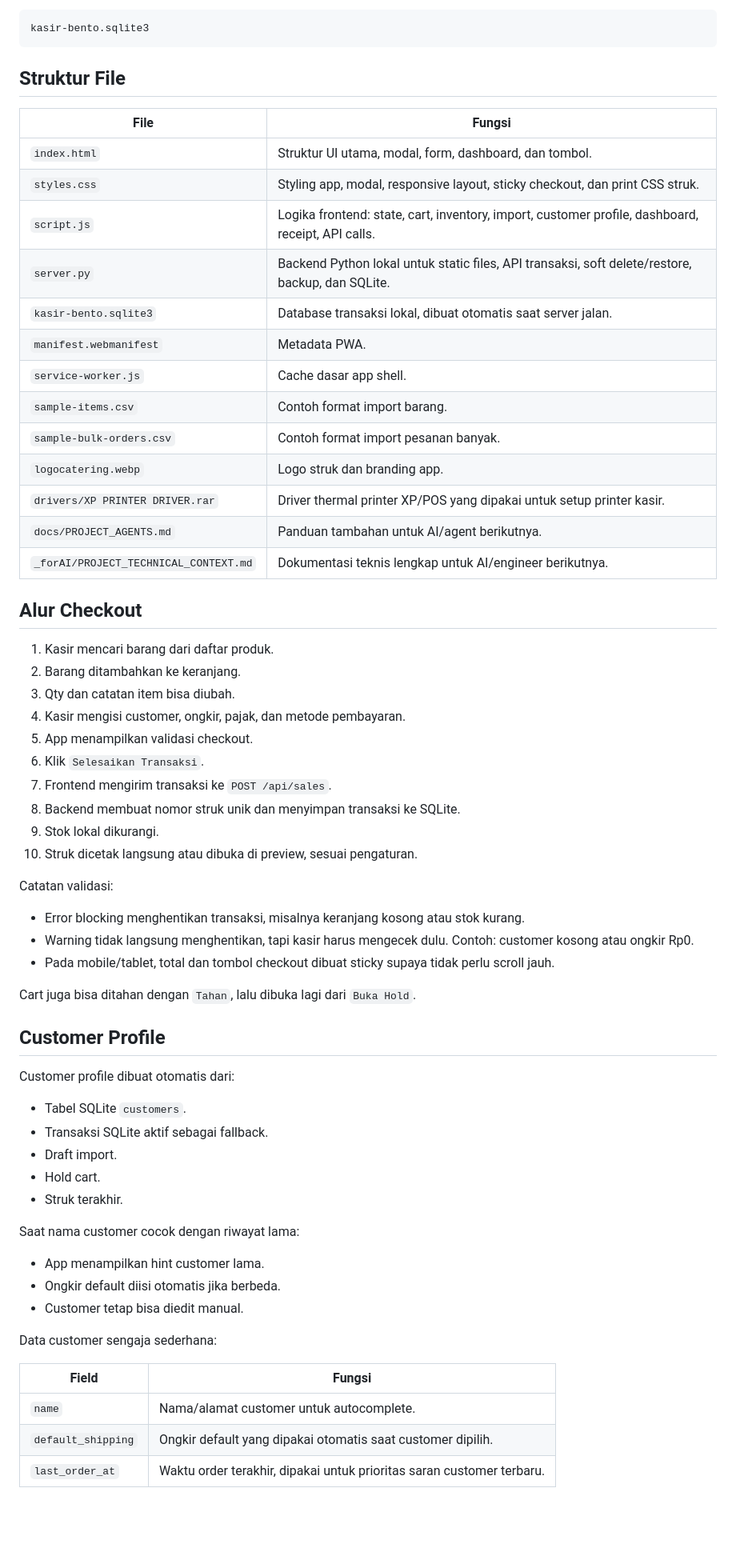
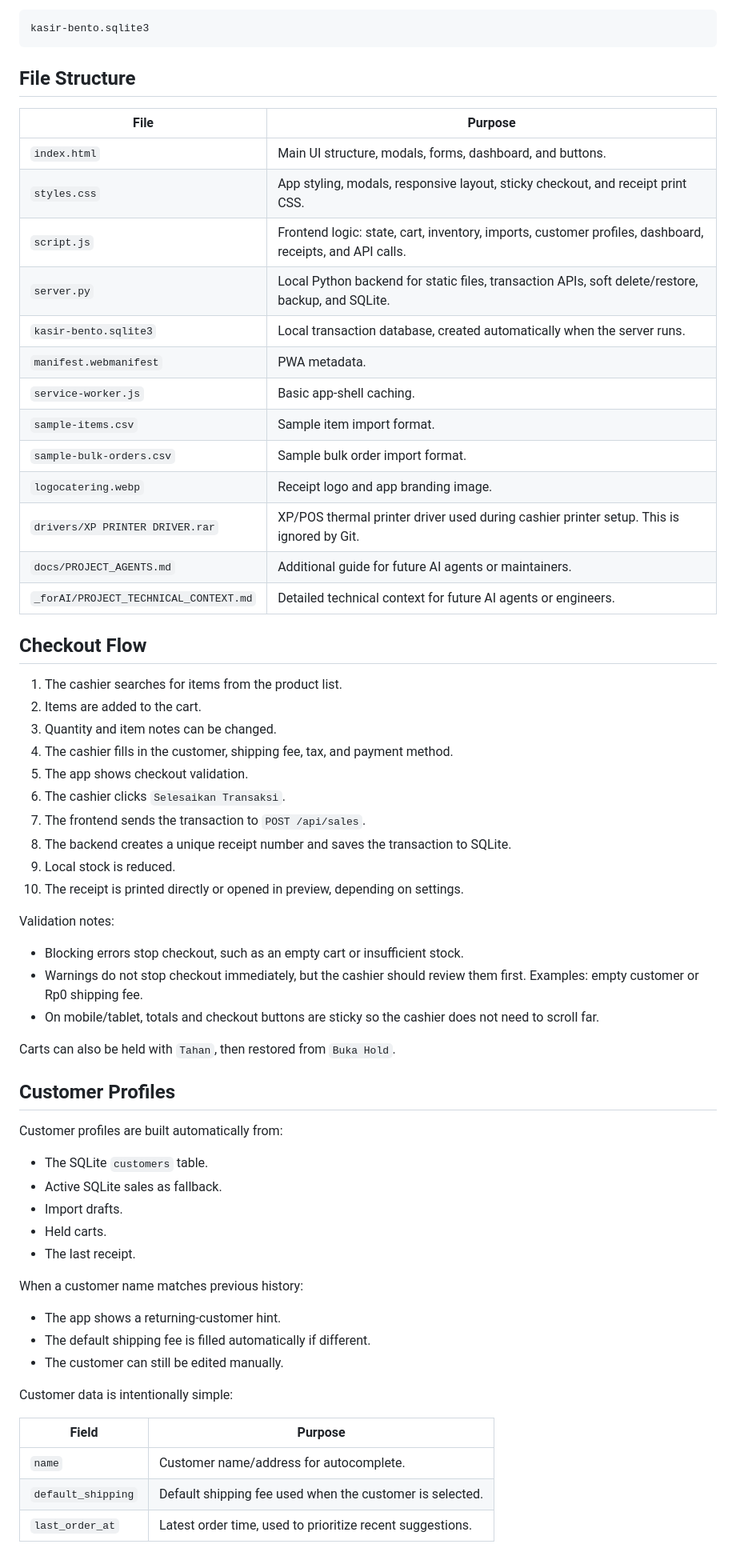
Before and after one commit to notslimboy/Shanti-Catering-Cashier-Apps, a Markdown page: README.md, the part around one of its changes. Shown at 80% size. Drawn GitHub-style; blank space fills up the shorter version.

````diff
--- a/README.md
+++ b/README.md
@@ -66,66 +66,66 @@ Database default:
 kasir-bento.sqlite3
 ```
 
-## Struktur File
+## File Structure
 
-| File | Fungsi |
+| File | Purpose |
 | --- | --- |
-| `index.html` | Struktur UI utama, modal, form, dashboard, dan tombol. |
-| `styles.css` | Styling app, modal, responsive layout, sticky checkout, dan print CSS struk. |
-| `script.js` | Logika frontend: state, cart, inventory, import, customer profile, dashboard, receipt, API calls. |
-| `server.py` | Backend Python lokal untuk static files, API transaksi, soft delete/restore, backup, dan SQLite. |
-| `kasir-bento.sqlite3` | Database transaksi lokal, dibuat otomatis saat server jalan. |
-| `manifest.webmanifest` | Metadata PWA. |
-| `service-worker.js` | Cache dasar app shell. |
-| `sample-items.csv` | Contoh format import barang. |
-| `sample-bulk-orders.csv` | Contoh format import pesanan banyak. |
-| `logocatering.webp` | Logo struk dan branding app. |
-| `drivers/XP PRINTER DRIVER.rar` | Driver thermal printer XP/POS yang dipakai untuk setup printer kasir. |
-| `docs/PROJECT_AGENTS.md` | Panduan tambahan untuk AI/agent berikutnya. |
-| `_forAI/PROJECT_TECHNICAL_CONTEXT.md` | Dokumentasi teknis lengkap untuk AI/engineer berikutnya. |
+| `index.html` | Main UI structure, modals, forms, dashboard, and buttons. |
+| `styles.css` | App styling, modals, responsive layout, sticky checkout, and receipt print CSS. |
+| `script.js` | Frontend logic: state, cart, inventory, imports, customer profiles, dashboard, receipts, and API calls. |
+| `server.py` | Local Python backend for static files, transaction APIs, soft delete/restore, backup, and SQLite. |
+| `kasir-bento.sqlite3` | Local transaction database, created automatically when the server runs. |
+| `manifest.webmanifest` | PWA metadata. |
+| `service-worker.js` | Basic app-shell caching. |
+| `sample-items.csv` | Sample item import format. |
+| `sample-bulk-orders.csv` | Sample bulk order import format. |
+| `logocatering.webp` | Receipt logo and app branding image. |
+| `drivers/XP PRINTER DRIVER.rar` | XP/POS thermal printer driver used during cashier printer setup. This is ignored by Git. |
+| `docs/PROJECT_AGENTS.md` | Additional guide for future AI agents or maintainers. |
+| `_forAI/PROJECT_TECHNICAL_CONTEXT.md` | Detailed technical context for future AI agents or engineers. |
 
-## Alur Checkout
+## Checkout Flow
 
-1. Kasir mencari barang dari daftar produk.
-2. Barang ditambahkan ke keranjang.
-3. Qty dan catatan item bisa diubah.
-4. Kasir mengisi customer, ongkir, pajak, dan metode pembayaran.
-5. App menampilkan validasi checkout.
-6. Klik `Selesaikan Transaksi`.
-7. Frontend mengirim transaksi ke `POST /api/sales`.
-8. Backend membuat nomor struk unik dan menyimpan transaksi ke SQLite.
-9. Stok lokal dikurangi.
-10. Struk dicetak langsung atau dibuka di preview, sesuai pengaturan.
+1. The cashier searches for items from the product list.
+2. Items are added to the cart.
+3. Quantity and item notes can be changed.
+4. The cashier fills in the customer, shipping fee, tax, and payment method.
+5. The app shows checkout validation.
+6. The cashier clicks `Selesaikan Transaksi`.
+7. The frontend sends the transaction to `POST /api/sales`.
+8. The backend creates a unique receipt number and saves the transaction to SQLite.
+9. Local stock is reduced.
+10. The receipt is printed directly or opened in preview, depending on settings.
 
-Catatan validasi:
+Validation notes:
 
-- Error blocking menghentikan transaksi, misalnya keranjang kosong atau stok kurang.
-- Warning tidak langsung menghentikan, tapi kasir harus mengecek dulu. Contoh: customer kosong atau ongkir Rp0.
-- Pada mobile/tablet, total dan tombol checkout dibuat sticky supaya tidak perlu scroll jauh.
+- Blocking errors stop checkout, such as an empty cart or insufficient stock.
+- Warnings do not stop checkout immediately, but the cashier should review them first. Examples: empty customer or Rp0 shipping fee.
+- On mobile/tablet, totals and checkout buttons are sticky so the cashier does not need to scroll far.
 
-Cart juga bisa ditahan dengan `Tahan`, lalu dibuka lagi dari `Buka Hold`.
+Carts can also be held with `Tahan`, then restored from `Buka Hold`.
 
-## Customer Profile
+## Customer Profiles
 
-Customer profile dibuat otomatis dari:
+Customer profiles are built automatically from:
 
-- Tabel SQLite `customers`.
-- Transaksi SQLite aktif sebagai fallback.
-- Draft import.
-- Hold cart.
-- Struk terakhir.
+- The SQLite `customers` table.
+- Active SQLite sales as fallback.
+- Import drafts.
+- Held carts.
+- The last receipt.
 
-Saat nama customer cocok dengan riwayat lama:
+When a customer name matches previous history:
 
-- App menampilkan hint customer lama.
-- Ongkir default diisi otomatis jika berbeda.
-- Customer tetap bisa diedit manual.
+- The app shows a returning-customer hint.
+- The default shipping fee is filled automatically if different.
+- The customer can still be edited manually.
 
-Data customer sengaja sederhana:
+Customer data is intentionally simple:
 
-| Field | Fungsi |
+| Field | Purpose |
 | --- | --- |
-| `name` | Nama/alamat customer untuk autocomplete. |
-| `default_shipping` | Ongkir default yang dipakai otomatis saat customer dipilih. |
-| `last_order_at` | Waktu order terakhir, dipakai untuk prioritas saran customer terbaru. |
+| `name` | Customer name/address for autocomplete. |
+| `default_shipping` | Default shipping fee used when the customer is selected. |
+| `last_order_at` | Latest order time, used to prioritize recent suggestions. |
 
````
Also changed, not shown: other parts of README.md (+191 -190 lines).
